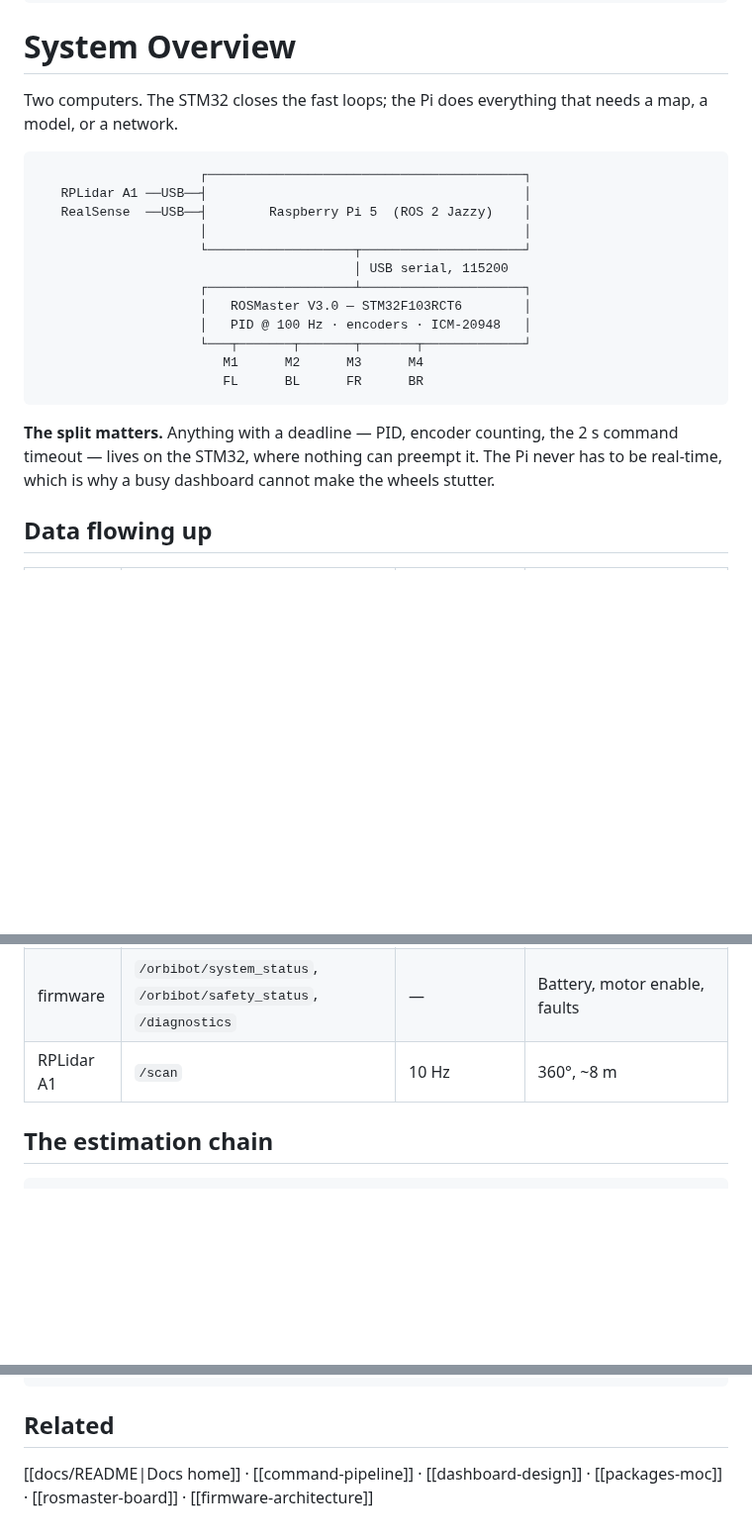
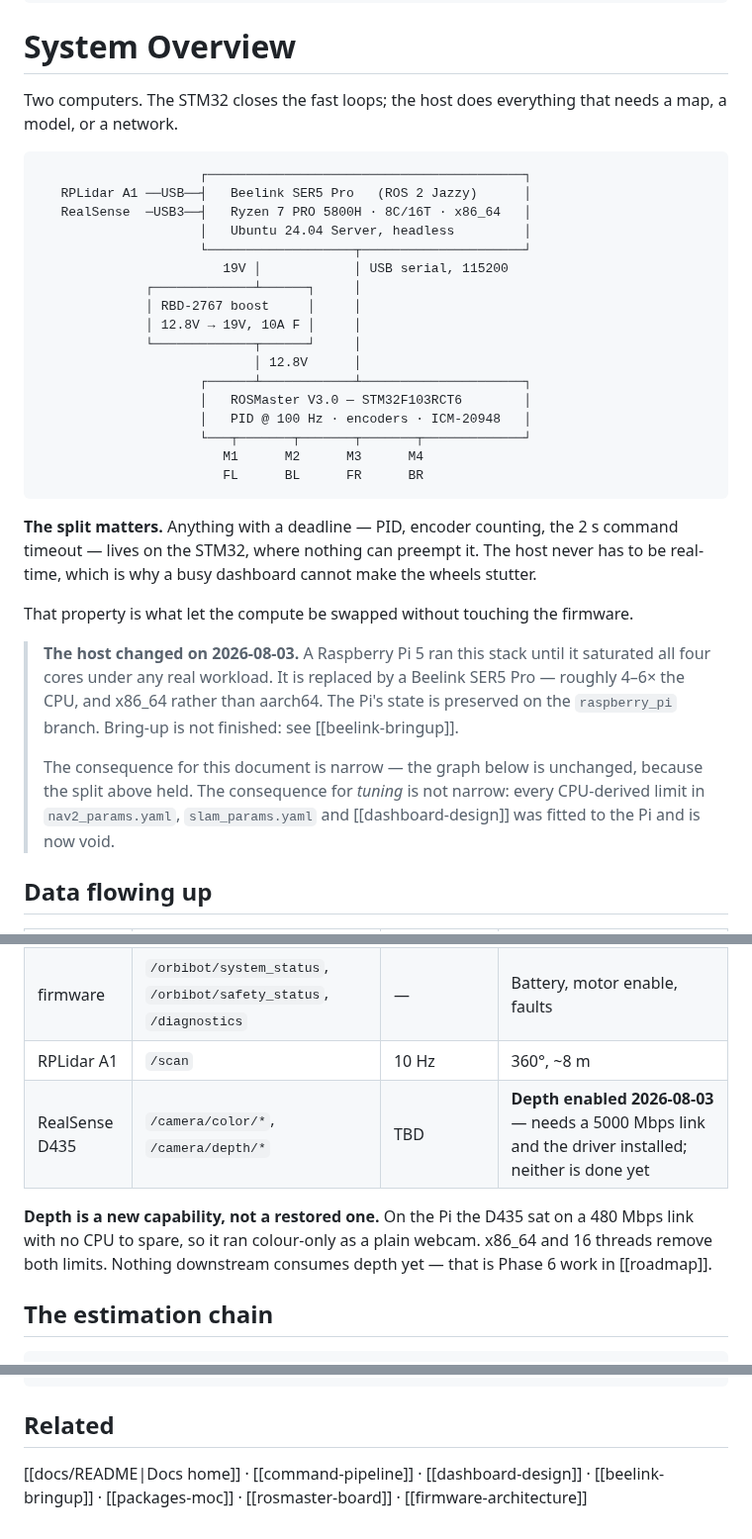
Before and after one commit to jewel-nath/orbibot-v1, a Markdown page: docs/architecture/system-overview.md, 3 parts joined by grey strips. Shown at 99% size. Rendered like a GitHub page; blank space fills up the shorter version.

````diff
--- a/docs/architecture/system-overview.md
+++ b/docs/architecture/system-overview.md
@@ -8,17 +8,22 @@ tags:
 
 # System Overview
 
-Two computers. The STM32 closes the fast loops; the Pi does everything that
+Two computers. The STM32 closes the fast loops; the host does everything that
 needs a map, a model, or a network.
 
 ```
                      ┌─────────────────────────────────────────┐
-   RPLidar A1 ──USB──┤                                         │
-   RealSense  ──USB──┤        Raspberry Pi 5  (ROS 2 Jazzy)    │
-                     │                                         │
+   RPLidar A1 ──USB──┤   Beelink SER5 Pro   (ROS 2 Jazzy)      │
+   RealSense  ─USB3──┤   Ryzen 7 PRO 5800H · 8C/16T · x86_64   │
+                     │   Ubuntu 24.04 Server, headless         │
                      └───────────────────┬─────────────────────┘
-                                         │ USB serial, 115200
-                     ┌───────────────────┴─────────────────────┐
+                        19V │            │ USB serial, 115200
+              ┌─────────────┴──────┐     │
+              │ RBD-2767 boost     │     │
+              │ 12.8V → 19V, 10A F │     │
+              └─────────────┬──────┘     │
+                            │ 12.8V      │
+                     ┌──────┴────────────┴─────────────────────┐
                      │   ROSMaster V3.0 — STM32F103RCT6        │
                      │   PID @ 100 Hz · encoders · ICM-20948   │
                      └───┬───────┬───────┬───────┬─────────────┘
@@ -27,9 +32,22 @@ needs a map, a model, or a network.
 ```
 
 **The split matters.** Anything with a deadline — PID, encoder counting, the
-2 s command timeout — lives on the STM32, where nothing can preempt it. The Pi
-never has to be real-time, which is why a busy dashboard cannot make the wheels
-stutter.
+2 s command timeout — lives on the STM32, where nothing can preempt it. The
+host never has to be real-time, which is why a busy dashboard cannot make the
+wheels stutter.
+
+That property is what let the compute be swapped without touching the firmware.
+
+> **The host changed on 2026-08-03.** A Raspberry Pi 5 ran this stack until it
+> saturated all four cores under any real workload. It is replaced by a Beelink
+> SER5 Pro — roughly 4–6× the CPU, and x86_64 rather than aarch64. The Pi's
+> state is preserved on the `raspberry_pi` branch. Bring-up is not finished:
+> see [[beelink-bringup]].
+>
+> The consequence for this document is narrow — the graph below is unchanged,
+> because the split above held. The consequence for *tuning* is not narrow:
+> every CPU-derived limit in `nav2_params.yaml`, `slam_params.yaml` and
+> [[dashboard-design]] was fitted to the Pi and is now void.
 
 ## Data flowing up
 
@@ -42,6 +60,12 @@ stutter.
 | firmware | `/joint_states` | 50 Hz | Wheel positions for TF |
 | firmware | `/orbibot/system_status`, `/orbibot/safety_status`, `/diagnostics` | — | Battery, motor enable, faults |
 | RPLidar A1 | `/scan` | 10 Hz | 360°, ~8 m |
+| RealSense D435 | `/camera/color/*`, `/camera/depth/*` | TBD | **Depth enabled 2026-08-03** — needs a 5000 Mbps link and the driver installed; neither is done yet |
+
+**Depth is a new capability, not a restored one.** On the Pi the D435 sat on a
+480 Mbps link with no CPU to spare, so it ran colour-only as a plain webcam.
+x86_64 and 16 threads remove both limits. Nothing downstream consumes depth
+yet — that is Phase 6 work in [[roadmap]].
 
 ## The estimation chain
 
@@ -99,4 +123,5 @@ ros2 launch orbibot_webgui  webgui.launch.py       # rosbridge :9090, WebRTC :80
 ## Related
 
 [[docs/README|Docs home]] · [[command-pipeline]] · [[dashboard-design]] ·
-[[packages-moc]] · [[rosmaster-board]] · [[firmware-architecture]]
+[[beelink-bringup]] · [[packages-moc]] · [[rosmaster-board]] ·
+[[firmware-architecture]]
````
Also changed, not shown: docs/architecture/dashboard-design.md (+102 -34 lines).
